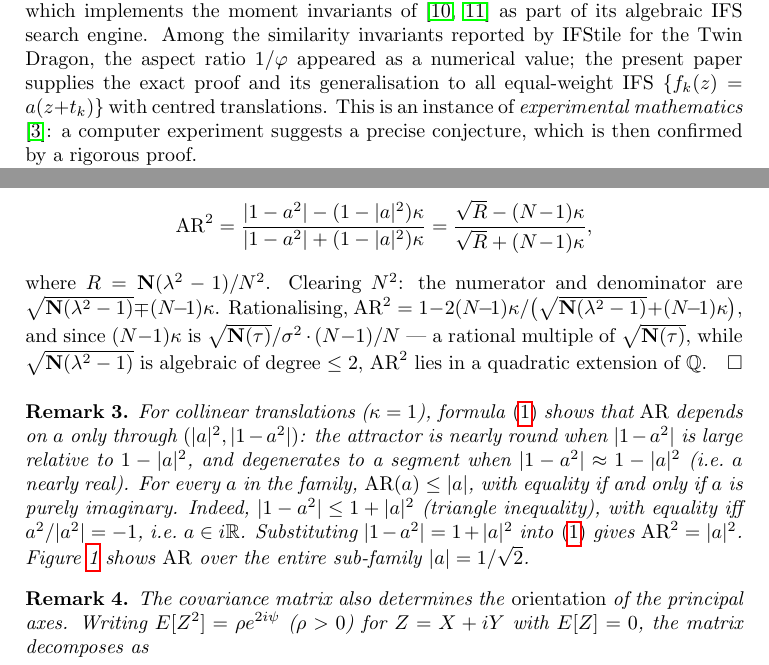
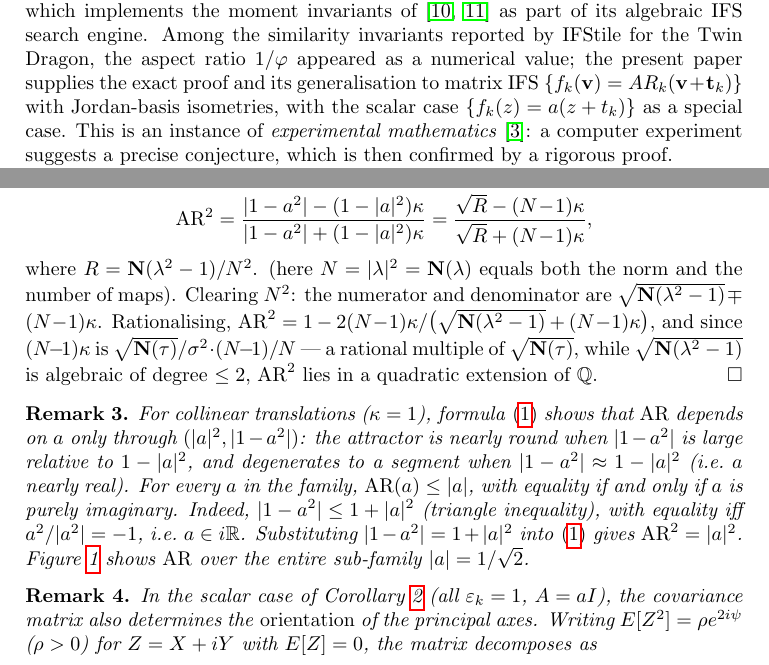
Before and after one commit to mekhontsev/mekhontsev, a LaTeX paper (papers/twin-dragon/twin-dragon-aspect-ratio.tex): two parts of pages 2 and 5 of 13, joined at a grey line, cut so that both start at the same text. Compiled offline with pdfLaTeX.

Commit message:
Fix 4 LaTeX inconsistencies after matrix IFS generalization
Agent-Logs-Url: https://github.com/mekhontsev/mekhontsev/sessions/63b50076-5cb0-43f3-9211-b1a226413bab

Co-authored-by: mekhontsev <2968582+mekhontsev@users.noreply.github.com>

```diff
--- a/papers/twin-dragon/twin-dragon-aspect-ratio.tex
+++ b/papers/twin-dragon/twin-dragon-aspect-ratio.tex
@@ -98,8 +98,9 @@ The result was first found empirically using the IFStile software
 \cite{VrscayRoehrig1989,Vrscay1991} as part of its algebraic IFS search engine.
 Among the similarity invariants reported by IFStile for the Twin Dragon, the
 aspect ratio $1/\varphi$ appeared as a numerical value; the present paper supplies
-the exact proof and its generalisation to all equal-weight IFS
-$\{f_k(z)=a(z+t_k)\}$ with centred translations.
+the exact proof and its generalisation to matrix IFS
+$\{f_k(\mathbf{v})=AR_k(\mathbf{v}+\mathbf{t}_k)\}$ with Jordan-basis isometries,
+with the scalar case $\{f_k(z)=a(z+t_k)\}$ as a special case.
 This is an instance of \emph{experimental mathematics} \cite{BorweinBailey2004}:
 a computer experiment suggests a precise conjecture, which is then confirmed
 by a rigorous proof.
@@ -397,6 +399,7 @@ Substituting into the scalar formula (Corollary~\ref{cor:scalar}) gives
          {\sqrt{R} + (N\!-\!1)\kappa},
 \]
 where $R = \mathbf{N}(\lambda^2-1)/N^2$.
+(here $N = |\lambda|^2 = \mathbf{N}(\lambda)$ equals both the norm and the number of maps).
 Clearing $N^2$: the numerator and denominator are
 $\sqrt{\mathbf{N}(\lambda^2-1)} \mp (N\!-\!1)\kappa$.
 Rationalising, $\mathrm{AR}^2 = 1 - 2(N\!-\!1)\kappa/
@@ -425,7 +428,8 @@ Figure~\ref{fig:ar} shows $\mathrm{AR}$ over the entire sub-family $|a|=1/\sqrt{
 \end{remark}
 
 \begin{remark}\label{rem:orientation}
-The covariance matrix also determines the \emph{orientation} of the
+In the scalar case of Corollary~\ref{cor:scalar} (all $\varepsilon_k=1$, $A=aI$),
+the covariance matrix also determines the \emph{orientation} of the
 principal axes.  Writing $E[Z^2] = \rho e^{2i\psi}$ ($\rho > 0$) for
 $Z = X + iY$ with $E[Z]=0$, the matrix decomposes as
 \[
```
Also changed, not shown: papers/twin-dragon/twin-dragon-aspect-ratio.tex (1 more changed lines).
